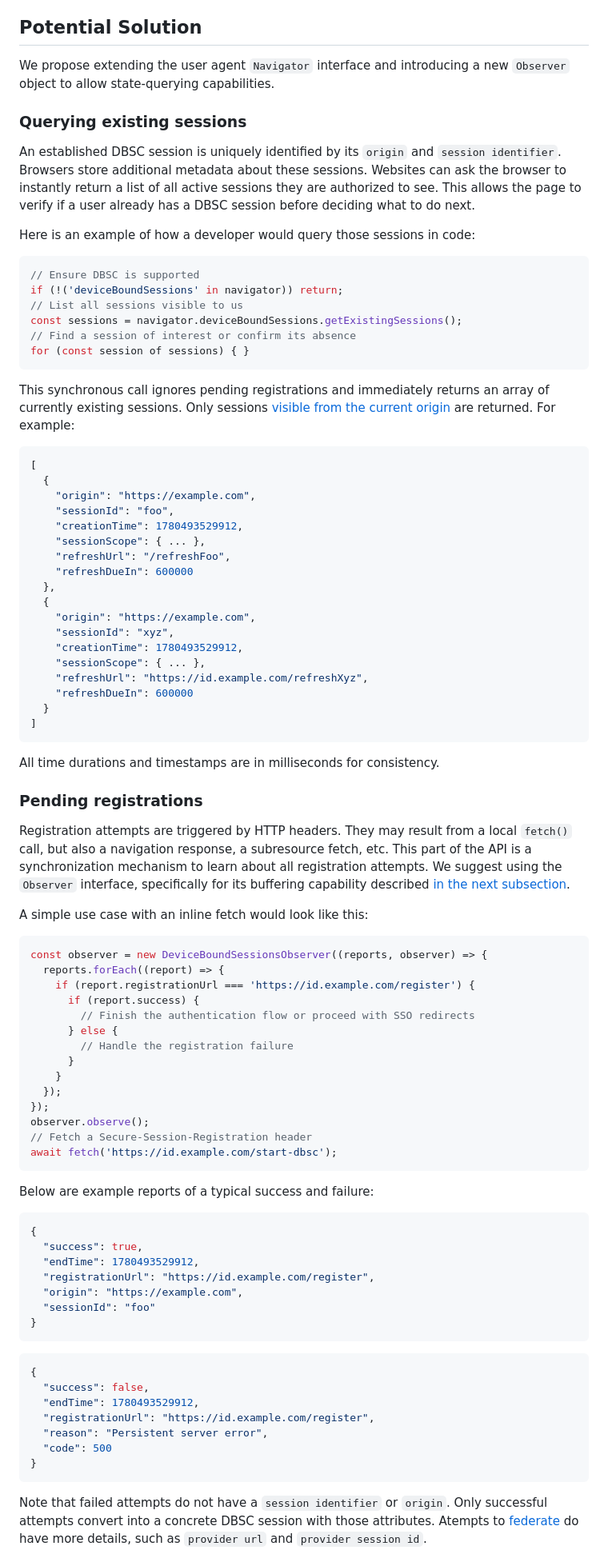
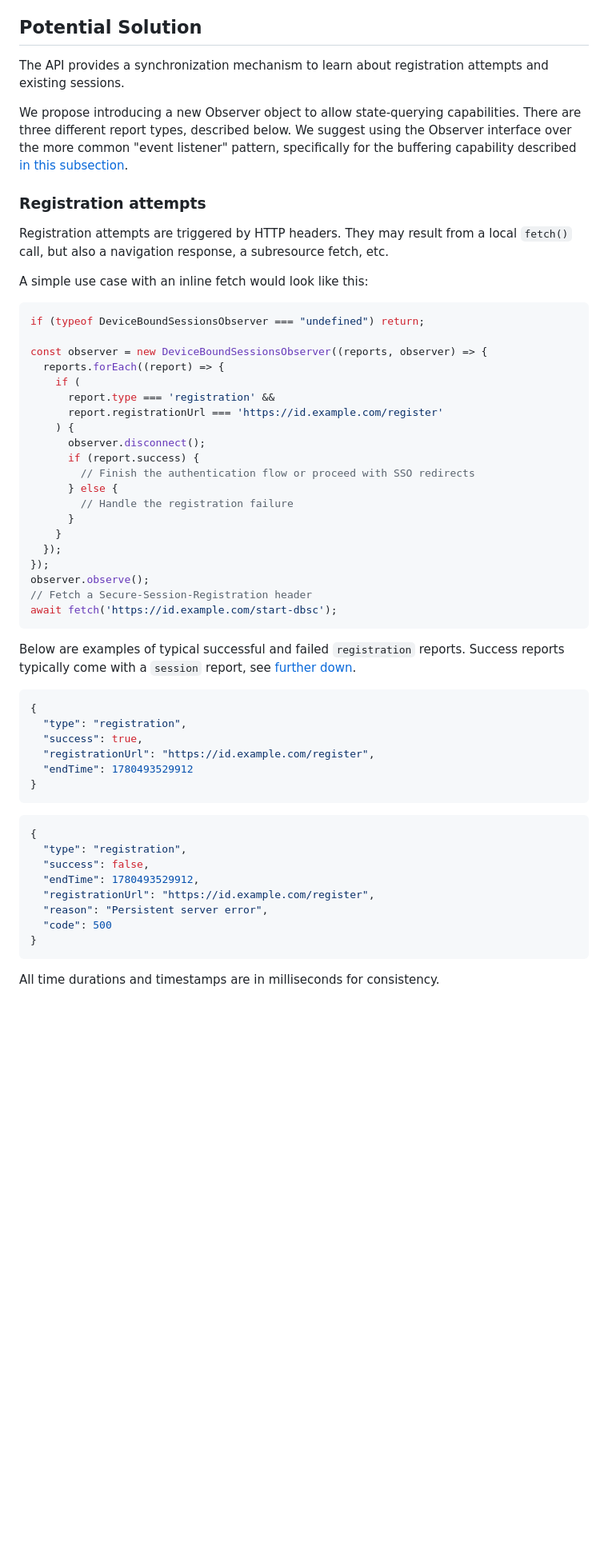
Before and after one commit to explainers-by-googlers/dbsc-js-api, a Markdown page: README.md, the part around one of its changes. Shown at 80% size. GitHub-like rendering; blank space fills up the shorter version.

````diff
--- a/README.md
+++ b/README.md
@@ -103,58 +104,26 @@ When a user authenticates, the server initiates DBSC registration but may initia
 
 ## Potential Solution
 
-We propose extending the user agent `Navigator` interface and introducing a new `Observer` object to allow state-querying capabilities.
+The API provides a synchronization mechanism to learn about registration attempts and existing sessions.
 
-### Querying existing sessions
+We propose introducing a new Observer object to allow state-querying capabilities. There are three different report types, described below. We suggest using the Observer interface over the more common "event listener" pattern, specifically for the buffering capability described [in this subsection](#past-attempts-buffer).
 
-An established DBSC session is uniquely identified by its `origin` and `session identifier`. Browsers store additional metadata about these sessions. Websites can ask the browser to instantly return a list of all active sessions they are authorized to see. This allows the page to verify if a user already has a DBSC session before deciding what to do next.
+### Registration attempts
 
-Here is an example of how a developer would query those sessions in code:
-
-```js
-// Ensure DBSC is supported
-if (!('deviceBoundSessions' in navigator)) return;
-// List all sessions visible to us
-const sessions = navigator.deviceBoundSessions.getExistingSessions();
-// Find a session of interest or confirm its absence
-for (const session of sessions) { }
-```
-
-This synchronous call ignores pending registrations and immediately returns an array of currently existing sessions. Only sessions [visible from the current origin](#existing-sessions-visibility) are returned. For example:
-
-```json
-[
-  {
-    "origin": "https://example.com",
-    "sessionId": "foo",
-    "creationTime": 1780493529912,
-    "sessionScope": { ... },
-    "refreshUrl": "/refreshFoo",
-    "refreshDueIn": 600000
-  },
-  {
-    "origin": "https://example.com",
-    "sessionId": "xyz",
-    "creationTime": 1780493529912,
-    "sessionScope": { ... },
-    "refreshUrl": "https://id.example.com/refreshXyz",
-    "refreshDueIn": 600000
-  }
-]
-```
-
-All time durations and timestamps are in milliseconds for consistency.
-
-### Pending registrations
-
-Registration attempts are triggered by HTTP headers. They may result from a local `fetch()` call, but also a navigation response, a subresource fetch, etc. This part of the API is a synchronization mechanism to learn about all registration attempts. We suggest using the `Observer` interface, specifically for its buffering capability described [in the next subsection](#past-events-buffer).
+Registration attempts are triggered by HTTP headers. They may result from a local `fetch()` call, but also a navigation response, a subresource fetch, etc.
 
 A simple use case with an inline fetch would look like this:
 
 ```js
+if (typeof DeviceBoundSessionsObserver === "undefined") return;
+
 const observer = new DeviceBoundSessionsObserver((reports, observer) => {
   reports.forEach((report) => {
-    if (report.registrationUrl === 'https://id.example.com/register') {
+    if (
+      report.type === 'registration' &&
+      report.registrationUrl === 'https://id.example.com/register'
+    ) {
+      observer.disconnect();
       if (report.success) {
         // Finish the authentication flow or proceed with SSO redirects
       } else {
@@ -168,20 +137,20 @@ observer.observe();
 await fetch('https://id.example.com/start-dbsc');
 ```
 
-Below are example reports of a typical success and failure:
+Below are examples of typical successful and failed `registration` reports. Success reports typically come with a `session` report, see [further down](#querying-sessions).
 
 ```json
 {
+  "type": "registration",
   "success": true,
-  "endTime": 1780493529912,
   "registrationUrl": "https://id.example.com/register",
-  "origin": "https://example.com",
-  "sessionId": "foo"
+  "endTime": 1780493529912
 }
 ```
 
 ```json
 {
+  "type": "registration",
   "success": false,
   "endTime": 1780493529912,
   "registrationUrl": "https://id.example.com/register",
@@ -190,5 +159,5 @@ Below are example reports of a typical success and failure:
 }
 ```
 
-Note that failed attempts do not have a `session identifier` or `origin`. Only successful attempts convert into a concrete DBSC session with those attributes. Atempts to [federate](https://w3c.github.io/webappsec-dbsc/#federated-sessions) do have more details, such as `provider url` and `provider session id`.
+All time durations and timestamps are in milliseconds for consistency.
 
````
Also changed, not shown: other parts of README.md (+130 -23 lines).
